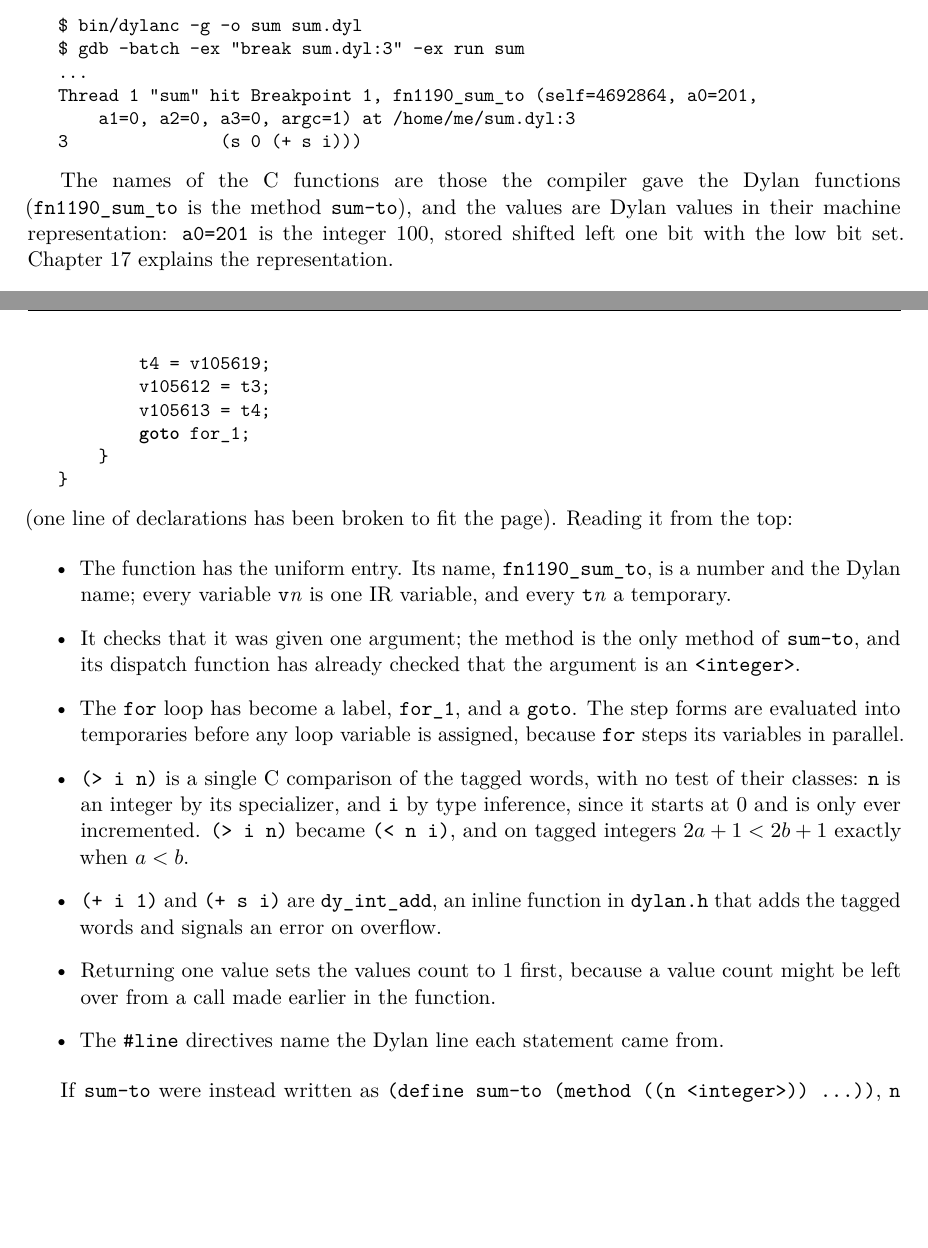
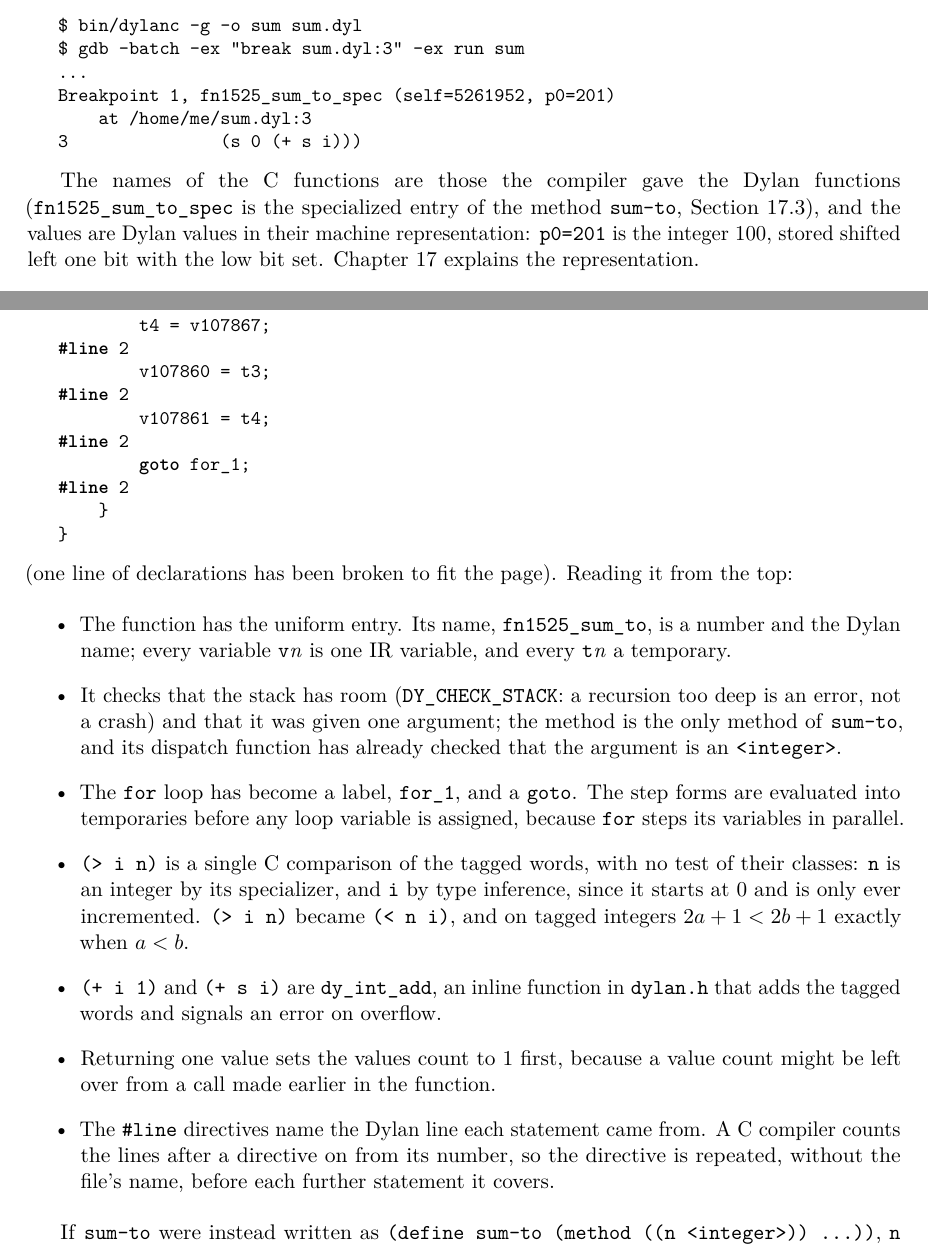
Before and after one commit to blakemcbride/Dylan, a LaTeX thesis (manual/UserManual/main.tex, which reads manual/UserManual/chapters/15-dylanc.tex, manual/UserManual/chapters/17-compiler-internals.tex): two parts of pages 181 and 209 of 250, joined at a grey line, cut so that both start at the same text, the shorter picture padded with empty space. Compiled offline with pdfLaTeX.

Commit message:
Repeat each #line directive so every statement keeps its Dylan line
A C compiler counts the lines after a #line directive on from its
number, so of the statements one directive covered, the second was put
on the next Dylan line, the third on the one after, and so on.  A
debugger's breakpoint on a line could stop in an unrelated function
first, as the user manual's gdb example now did.  The compiler repeats
the directive, without the file's name, before each further statement.
The user manual's listings of generated C, and its gdb transcript, are
the compiler's present output.

Co-Authored-By: Claude Opus 5.5 <noreply@anthropic.com>

```diff
--- a/manual/UserManual/chapters/15-dylanc.tex
+++ b/manual/UserManual/chapters/15-dylanc.tex
@@ -418,14 +421,15 @@ this \file{sum.dyl},
 $ bin/dylanc -g -o sum sum.dyl
 $ gdb -batch -ex "break sum.dyl:3" -ex run sum
 ...
-Thread 1 "sum" hit Breakpoint 1, fn1190_sum_to (self=4692864, a0=201,
-    a1=0, a2=0, a3=0, argc=1) at /home/me/sum.dyl:3
+Breakpoint 1, fn1525_sum_to_spec (self=5261952, p0=201)
+    at /home/me/sum.dyl:3
 3               (s 0 (+ s i)))
 \end{shell}
 
 The names of the C functions are those the compiler gave the Dylan
-functions (\code{fn1190\_sum\_to} is the method \code{sum-to}), and the
-values are Dylan values in their machine representation: \code{a0=201}
+functions (\code{fn1525\_sum\_to\_spec} is the specialized entry of the
+method \code{sum-to}, Section~\ref{sec:internals-calls-convention}), and
+the values are Dylan values in their machine representation: \code{p0=201}
 is the integer 100, stored shifted left one bit with the low bit set.
 Chapter~\ref{ch:internals} explains the representation.
 
--- a/manual/UserManual/chapters/17-compiler-internals.tex
+++ b/manual/UserManual/chapters/17-compiler-internals.tex
@@ -671,7 +682,13 @@ D fn1190_sum_to(D self, D a0, D a1, D a2, D a3, intptr_t argc) {
-        t4 = v105619;
-        v105612 = t3;
-        v105613 = t4;
+        t3 = v107865;
+#line 2
+        t4 = v107867;
+#line 2
+        v107860 = t3;
+#line 2
+        v107861 = t4;
+#line 2
         goto for_1;
+#line 2
     }
 }
 \end{ccode}
@@ -680,10 +697,12 @@ D fn1190_sum_to(D self, D a0, D a1, D a2, D a3, intptr_t argc) {
 Reading it from the top:
 
 \begin{itemize}
-\item The function has the uniform entry. Its name, \code{fn1190\_sum\_to},
+\item The function has the uniform entry. Its name, \code{fn1525\_sum\_to},
   is a number and the Dylan name; every variable \code{v}\meta{n} is
   one IR variable, and every \code{t}\meta{n} a temporary.
-\item It checks that it was given one argument; the method is the only
+\item It checks that the stack has room (\code{DY\_CHECK\_STACK}: a
+  recursion too deep is an error, not a crash) and that it was given one
+  argument; the method is the only
   method of \code{sum-to}, and its dispatch function has already checked
   that the argument is an \code{<integer>}.
 \item The \code{for} loop has become a label, \code{for\_1}, and a
@@ -702,7 +721,9 @@ Reading it from the top:
   value count might be left over from a call made earlier in the
   function.
 \item The \code{\#line} directives name the Dylan line each statement came
-  from.
+  from. A C compiler counts the lines after a directive on from its
+  number, so the directive is repeated, without the file's name, before
+  each further statement it covers.
 \end{itemize}
 
 If \code{sum-to} were instead written as \code{(define sum-to (method
```
Also changed, not shown: manual/UserManual/Dylan_User_Manual.pdf, manual/UserManual/chapters/15-dylanc.tex (11 more changed lines), manual/UserManual/chapters/17-compiler-internals.tex (37 more changed lines), 2 other files.
